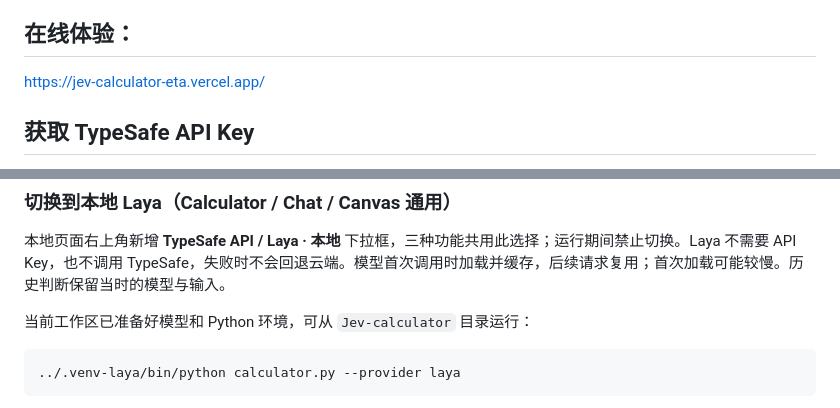
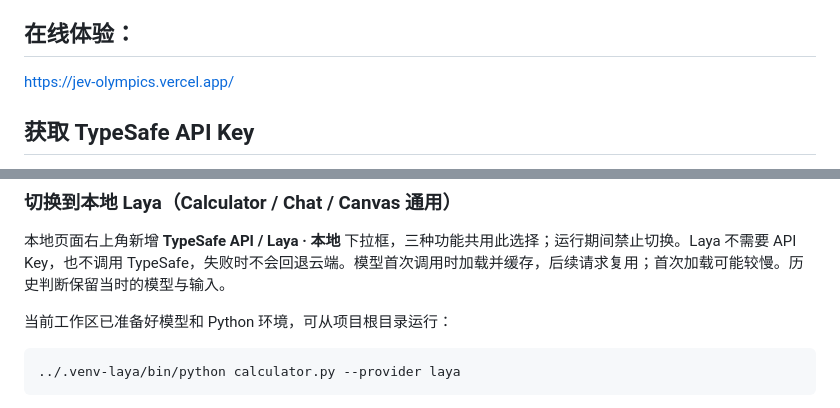
Before and after one commit to Gackson/Jev-calculator, a Markdown page: README.md, 2 parts joined by grey strips. Rendered like a GitHub page.

Commit message:
Point README to the jev-olympics production domain

````diff
--- a/README.md
+++ b/README.md
@@ -21,7 +21,7 @@ jev-olympics 是由 TypeSafe Jev 模型驱动的一组概率实验，包含计
 
 ## 在线体验：
 
-https://jev-calculator-eta.vercel.app/
+https://jev-olympics.vercel.app/
 
 ## 获取 TypeSafe API Key
 
@@ -63,7 +63,7 @@ Key 输入兼容纯密钥、包裹引号、`Bearer ...` 和 `TYPESAFE_API_KEY=".
 
 本地页面右上角新增 **TypeSafe API / Laya · 本地** 下拉框，三种功能共用此选择；运行期间禁止切换。Laya 不需要 API Key，也不调用 TypeSafe，失败时不会回退云端。模型首次调用时加载并缓存，后续请求复用；首次加载可能较慢。历史判断保留当时的模型与输入。
 
-当前工作区已准备好模型和 Python 环境，可从 `Jev-calculator` 目录运行：
+当前工作区已准备好模型和 Python 环境，可从项目根目录运行：
 
 ```bash
 ../.venv-laya/bin/python calculator.py --provider laya
````
